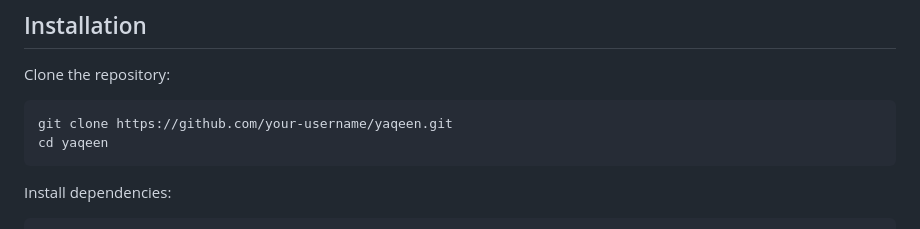
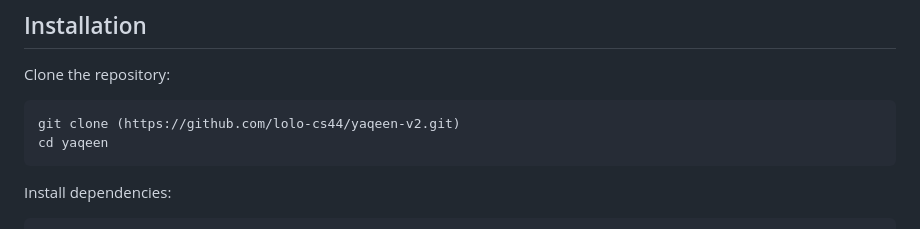
Before and after one commit to lolo-cs44/yaqeen-v2, a Markdown page: README.md, the part around the change. GitHub-like rendering.

````diff
--- a/README.md
+++ b/README.md
@@ -270,7 +270,7 @@ Response:
 Clone the repository:
 
 ```bash
-git clone https://github.com/your-username/yaqeen.git
+git clone (https://github.com/lolo-cs44/yaqeen-v2.git)
 cd yaqeen
 ```
 
````
